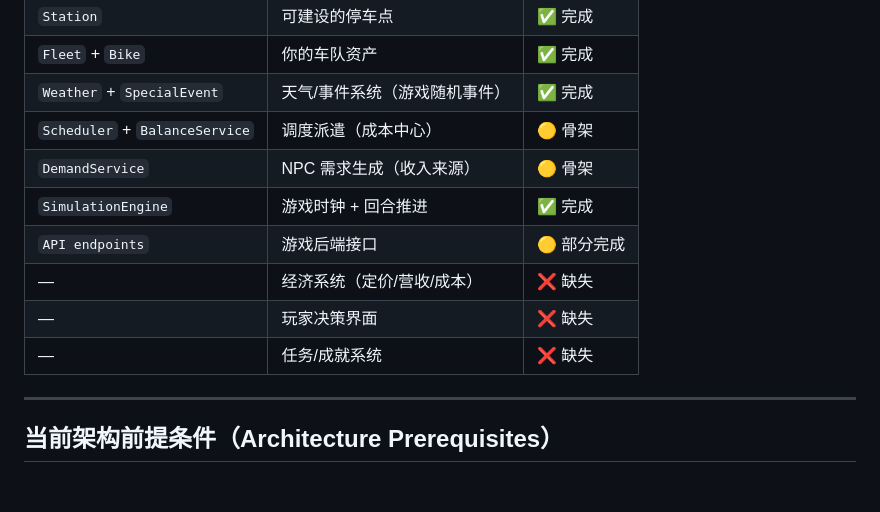
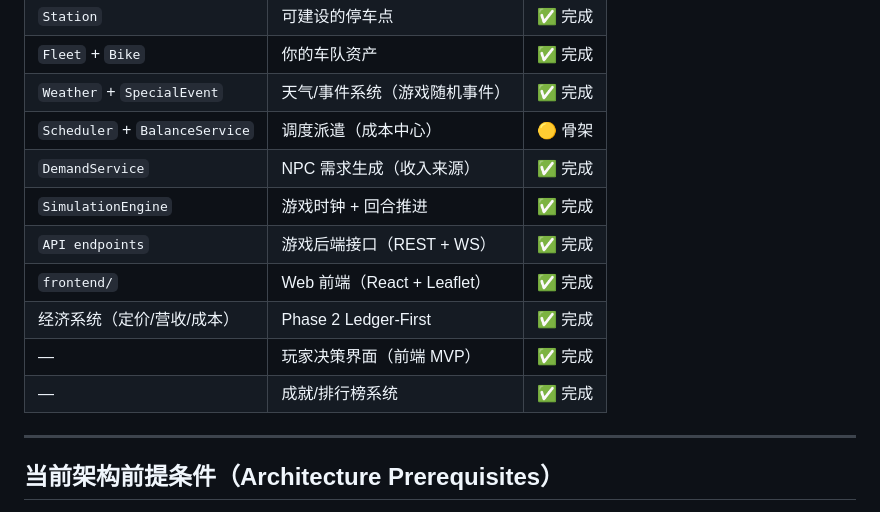
Before and after one commit to kcccn/sharedBikes, a Markdown page: ROADMAP.md, the part around the change. Rendered like a GitHub page; blank space fills up the shorter version.

Commit message:
roadmap: 现有资产映射更新 — 经济/界面/成就从❌→✅

```diff
--- a/ROADMAP.md
+++ b/ROADMAP.md
@@ -118,12 +118,13 @@ v0.5 ─── 能刷：成就 + 深度策略 🔴 下一个！
 | `Fleet` + `Bike` | 你的车队资产 | ✅ 完成 |
 | `Weather` + `SpecialEvent` | 天气/事件系统（游戏随机事件） | ✅ 完成 |
 | `Scheduler` + `BalanceService` | 调度派遣（成本中心） | 🟡 骨架 |
-| `DemandService` | NPC 需求生成（收入来源） | 🟡 骨架 |
+| `DemandService` | NPC 需求生成（收入来源） | ✅ 完成 |
 | `SimulationEngine` | 游戏时钟 + 回合推进 | ✅ 完成 |
-| `API endpoints` | 游戏后端接口 | 🟡 部分完成 |
-| — | 经济系统（定价/营收/成本） | ❌ 缺失 |
-| — | 玩家决策界面 | ❌ 缺失 |
-| — | 任务/成就系统 | ❌ 缺失 |
+| `API endpoints` | 游戏后端接口（REST + WS） | ✅ 完成 |
+| `frontend/` | Web 前端（React + Leaflet） | ✅ 完成 |
+| 经济系统（定价/营收/成本） | Phase 2 Ledger-First | ✅ 完成 |
+| — | 玩家决策界面（前端 MVP） | ✅ 完成 |
+| — | 成就/排行榜系统 | ✅ 完成 |
 
 ---
 
```
